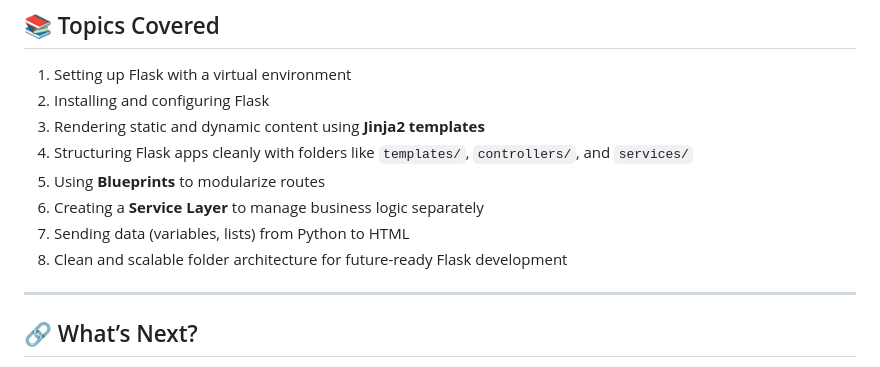
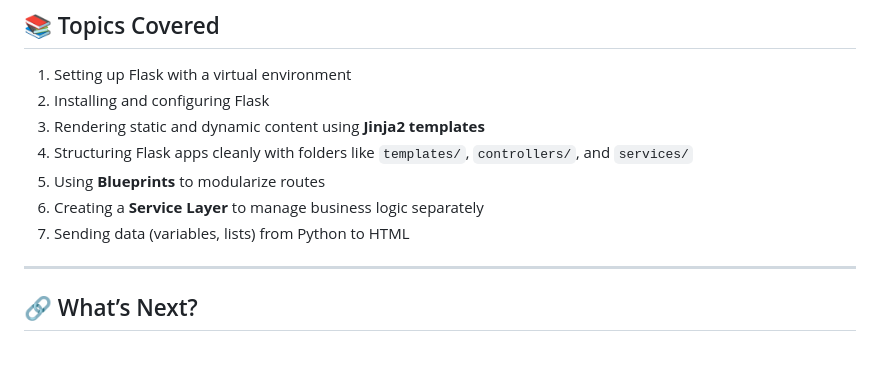
Before and after one commit to Madhav-P-2005/Code-With-Flask, a Markdown page: Readme.md, the part around the change. Rendered like a GitHub page.

```diff
--- a/Readme.md
+++ b/Readme.md
@@ -120,7 +120,6 @@ http://127.0.0.1:5000
 5. Using **Blueprints** to modularize routes
 6. Creating a **Service Layer** to manage business logic separately
 7. Sending data (variables, lists) from Python to HTML
-8. Clean and scalable folder architecture for future-ready Flask development
 
 ---
 
```
